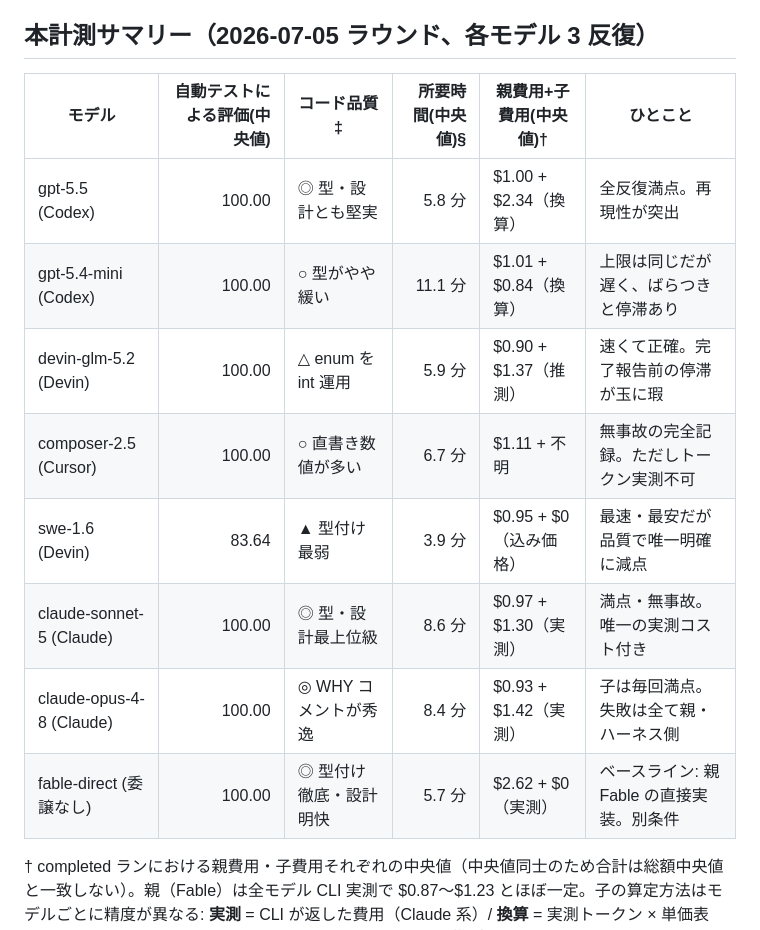
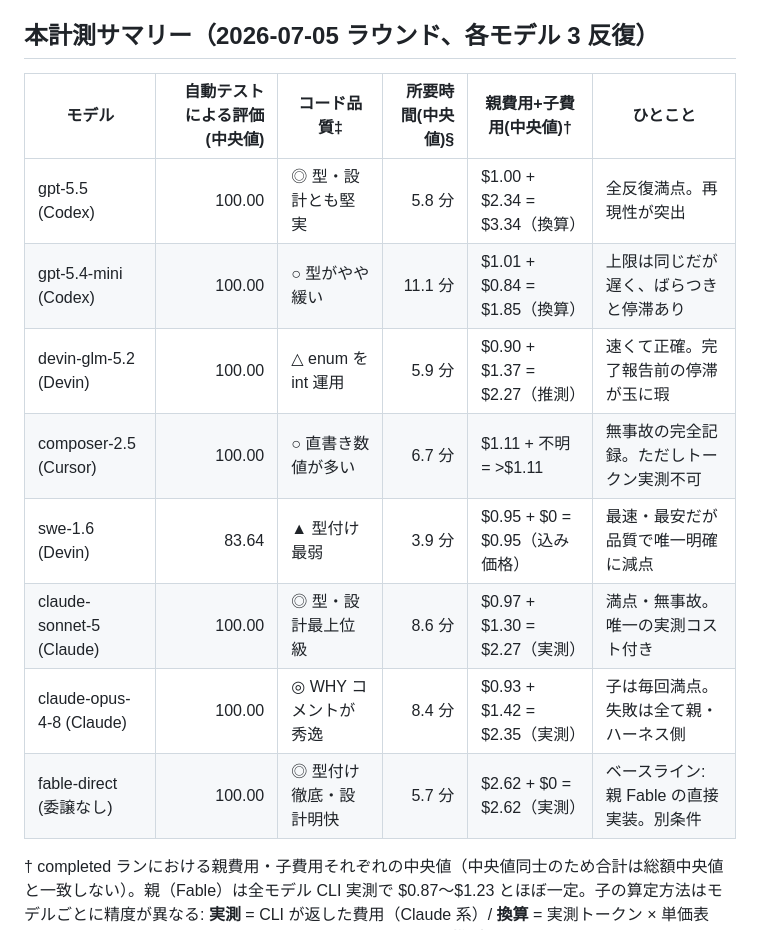
Before and after one commit to oubakiou/godot-llm-gamebench, a Markdown page: benchmarks/impressions.md, the part around the change. Rendered like a GitHub page.

Commit message:
impressions: 費用列を親+子=合計の形式に変更
Co-Authored-By: Claude Fable 5 <noreply@anthropic.com>

```diff
--- a/benchmarks/impressions.md
+++ b/benchmarks/impressions.md
@@ -4,16 +4,16 @@
 
 ## 本計測サマリー（2026-07-05 ラウンド、各モデル 3 反復）
 
-| モデル                   | 自動テストによる評価(中央値) | コード品質‡            | 所要時間(中央値)§ | 親費用+子費用(中央値)† | ひとこと                                  |
-| ------------------------ | ---------------------------: | ---------------------- | ----------------: | ---------------------- | ----------------------------------------- |
-| gpt-5.5 (Codex)          |                       100.00 | ◎ 型・設計とも堅実     |            5.8 分 | $1.00 + $2.34（換算）  | 全反復満点。再現性が突出                  |
-| gpt-5.4-mini (Codex)     |                       100.00 | ○ 型がやや緩い         |           11.1 分 | $1.01 + $0.84（換算）  | 上限は同じだが遅く、ばらつきと停滞あり    |
-| devin-glm-5.2 (Devin)    |                       100.00 | △ enum を int 運用     |            5.9 分 | $0.90 + $1.37（推測）  | 速くて正確。完了報告前の停滞が玉に瑕      |
-| composer-2.5 (Cursor)    |                       100.00 | ○ 直書き数値が多い     |            6.7 分 | $1.11 + 不明           | 無事故の完全記録。ただしトークン実測不可  |
-| swe-1.6 (Devin)          |                        83.64 | ▲ 型付け最弱           |            3.9 分 | $0.95 + $0（込み価格） | 最速・最安だが品質で唯一明確に減点        |
-| claude-sonnet-5 (Claude) |                       100.00 | ◎ 型・設計最上位級     |            8.6 分 | $0.97 + $1.30（実測）  | 満点・無事故。唯一の実測コスト付き        |
-| claude-opus-4-8 (Claude) |                       100.00 | ◎ WHY コメントが秀逸   |            8.4 分 | $0.93 + $1.42（実測）  | 子は毎回満点。失敗は全て親・ハーネス側    |
-| fable-direct (委譲なし)  |                       100.00 | ◎ 型付け徹底・設計明快 |            5.7 分 | $2.62 + $0（実測）     | ベースライン: 親 Fable の直接実装。別条件 |
+| モデル                   | 自動テストによる評価(中央値) | コード品質‡            | 所要時間(中央値)§ | 親費用+子費用(中央値)†         | ひとこと                                  |
+| ------------------------ | ---------------------------: | ---------------------- | ----------------: | ------------------------------ | ----------------------------------------- |
+| gpt-5.5 (Codex)          |                       100.00 | ◎ 型・設計とも堅実     |            5.8 分 | $1.00 + $2.34 = $3.34（換算）  | 全反復満点。再現性が突出                  |
+| gpt-5.4-mini (Codex)     |                       100.00 | ○ 型がやや緩い         |           11.1 分 | $1.01 + $0.84 = $1.85（換算）  | 上限は同じだが遅く、ばらつきと停滞あり    |
+| devin-glm-5.2 (Devin)    |                       100.00 | △ enum を int 運用     |            5.9 分 | $0.90 + $1.37 = $2.27（推測）  | 速くて正確。完了報告前の停滞が玉に瑕      |
+| composer-2.5 (Cursor)    |                       100.00 | ○ 直書き数値が多い     |            6.7 分 | $1.11 + 不明 = >$1.11          | 無事故の完全記録。ただしトークン実測不可  |
+| swe-1.6 (Devin)          |                        83.64 | ▲ 型付け最弱           |            3.9 分 | $0.95 + $0 = $0.95（込み価格） | 最速・最安だが品質で唯一明確に減点        |
+| claude-sonnet-5 (Claude) |                       100.00 | ◎ 型・設計最上位級     |            8.6 分 | $0.97 + $1.30 = $2.27（実測）  | 満点・無事故。唯一の実測コスト付き        |
+| claude-opus-4-8 (Claude) |                       100.00 | ◎ WHY コメントが秀逸   |            8.4 分 | $0.93 + $1.42 = $2.35（実測）  | 子は毎回満点。失敗は全て親・ハーネス側    |
+| fable-direct (委譲なし)  |                       100.00 | ◎ 型付け徹底・設計明快 |            5.7 分 | $2.62 + $0 = $2.62（実測）     | ベースライン: 親 Fable の直接実装。別条件 |
 
 † completed ランにおける親費用・子費用それぞれの中央値（中央値同士のため合計は総額中央値と一致しない）。親（Fable）は全モデル CLI 実測で $0.87〜$1.23 とほぼ一定。子の算定方法はモデルごとに精度が異なる: **実測** = CLI が返した費用（Claude 系）/ **換算** = 実測トークン × 単価表（Codex 系。キャッシュ割引を無視した上限寄りの概算）/ **推測** = 換算に加え単価が Devin 経由の glm-5.2 公称値 / **composer-2.5** は子トークンが実測不可のため不明（総額は親分 $1.11 より確実に高い）/ **swe-1.6** は単価表で子単価 $0（Devin 込み価格）。
 
```
